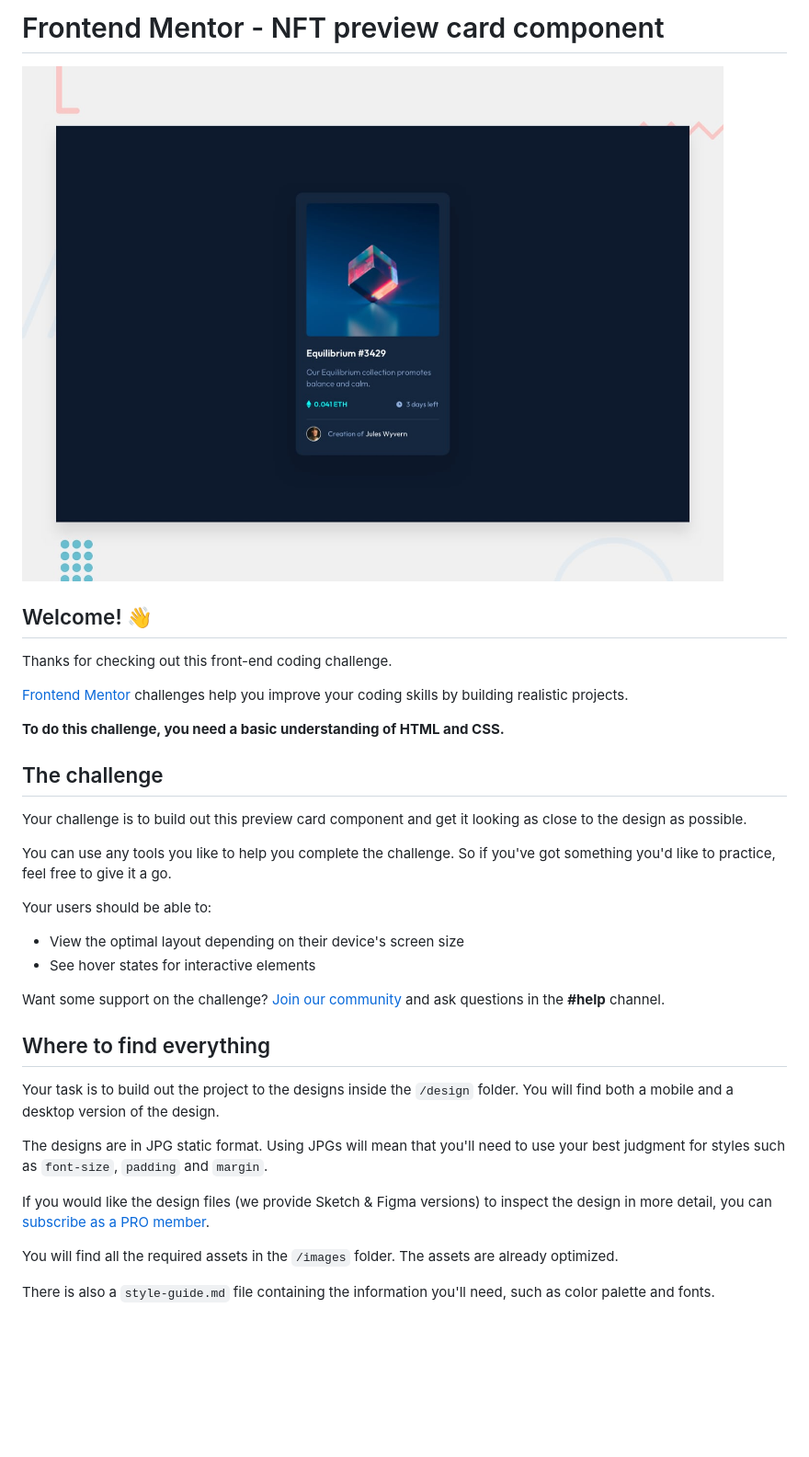
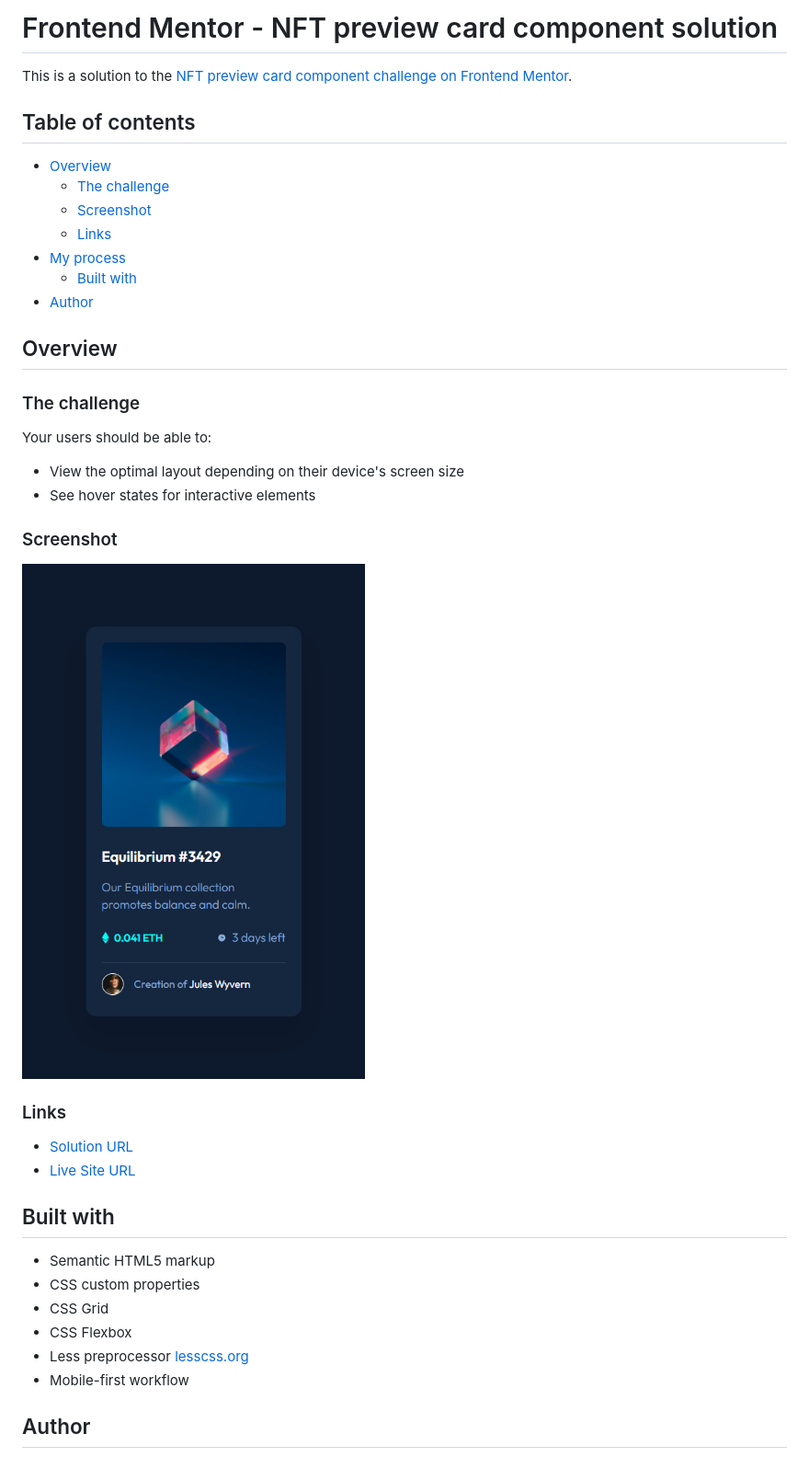
Before and after one commit to ferfalcon/nft-preview-card-component, a Markdown page: README.md, the part around the change printed below. Shown: that part at 92% size. GitHub-like rendering; pictures changed too: screenshot.png (added); blank space fills up the shorter version.

Commit message:
Readme Markdown

```diff
--- a/README.md
+++ b/README.md
@@ -1,37 +1,43 @@
-# Frontend Mentor - NFT preview card component
+# Frontend Mentor - NFT preview card component solution
 
-![Design preview for the NFT preview card component coding challenge](./design/desktop-preview.jpg)
+This is a solution to the [NFT preview card component challenge on Frontend Mentor](https://www.frontendmentor.io/challenges/nft-preview-card-component-SbdUL_w0U).
 
-## Welcome! 👋
+## Table of contents
 
-Thanks for checking out this front-end coding challenge.
+- [Overview](#overview)
+  - [The challenge](#the-challenge)
+  - [Screenshot](#screenshot)
+  - [Links](#links)
+- [My process](#my-process)
+  - [Built with](#built-with)
+- [Author](#author)
 
-[Frontend Mentor](https://www.frontendmentor.io) challenges help you improve your coding skills by building realistic projects.
+## Overview
 
-**To do this challenge, you need a basic understanding of HTML and CSS.**
-
-## The challenge
-
-Your challenge is to build out this preview card component and get it looking as close to the design as possible.
-
-You can use any tools you like to help you complete the challenge. So if you've got something you'd like to practice, feel free to give it a go.
+### The challenge
 
 Your users should be able to:
 
 - View the optimal layout depending on their device's screen size
 - See hover states for interactive elements
 
-Want some support on the challenge? [Join our community](https://www.frontendmentor.io/community) and ask questions in the **#help** channel.
+### Screenshot
 
-## Where to find everything
+![Design preview for the NFT preview card component coding challenge](./screenshot.png)
 
-Your task is to build out the project to the designs inside the `/design` folder. You will find both a mobile and a desktop version of the design.
+### Links
 
-The designs are in JPG static format. Using JPGs will mean that you'll need to use your best judgment for styles such as `font-size`, `padding` and `margin`.
+- [Solution URL](https://github.com/ferfalcon/nft-preview-card-component/)
+- [Live Site URL](https://ferfalcon.github.io/nft-preview-card-component/)
 
-If you would like the design files (we provide Sketch & Figma versions) to inspect the design in more detail, you can [subscribe as a PRO member](https://www.frontendmentor.io/pro).
+## Built with
 
-You will find all the required assets in the `/images` folder. The assets are already optimized.
+- Semantic HTML5 markup
+- CSS custom properties
+- CSS Grid
+- CSS Flexbox
+- Less preprocessor [lesscss.org](https://lesscss.org/)
+- Mobile-first workflow
 
-There is also a `style-guide.md` file containing the information you'll need, such as color palette and fonts.
+## Author
 
```
Also changed, not shown: other parts of README.md (+4 -55 lines), README-template.md (deleted, +0 -111 lines).
